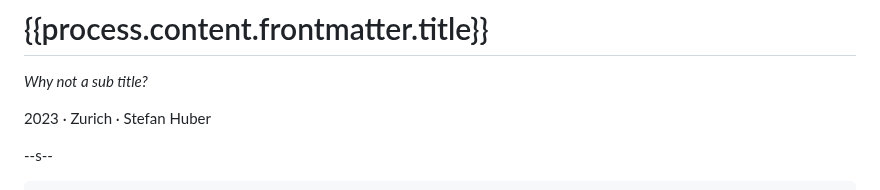
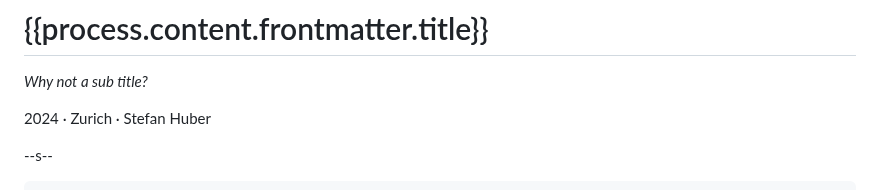
Before and after one commit to signalwerk/signalwerk.slides.md, a Markdown page: public/slides.md, the part around the change. Rendered like a GitHub page.

Commit message:
Update year

```diff
--- a/public/slides.md
+++ b/public/slides.md
@@ -16,7 +16,7 @@ _Why not a sub title?_
 
 <footer>
 
-2023 · Zurich · Stefan Huber
+2024 · Zurich · Stefan Huber
 
 </footer>
 
```
